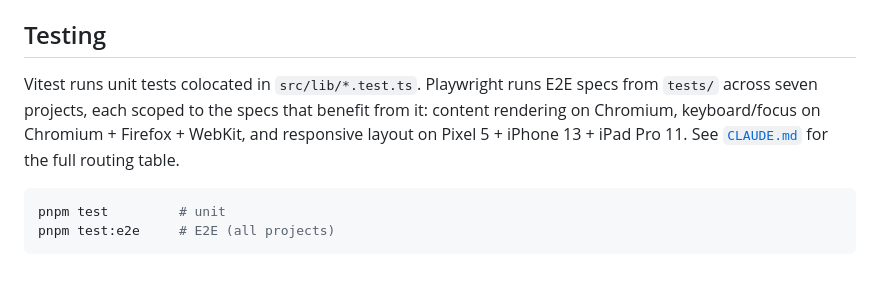
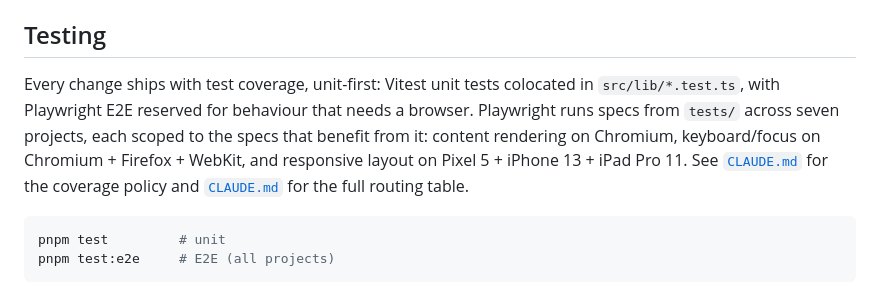
Before and after one commit to timjstacey/resume-static-site, a Markdown page: README.md, the part around the change. Drawn GitHub-style.

````diff
--- a/README.md
+++ b/README.md
@@ -75,7 +75,7 @@ Shape details and field-by-field examples live in [`CLAUDE.md`](./CLAUDE.md#data
 
 ## Testing
 
-Vitest runs unit tests colocated in `src/lib/*.test.ts`. Playwright runs E2E specs from `tests/` across seven projects, each scoped to the specs that benefit from it: content rendering on Chromium, keyboard/focus on Chromium + Firefox + WebKit, and responsive layout on Pixel 5 + iPhone 13 + iPad Pro 11. See [`CLAUDE.md`](./CLAUDE.md#ci) for the full routing table.
+Every change ships with test coverage, unit-first: Vitest unit tests colocated in `src/lib/*.test.ts`, with Playwright E2E reserved for behaviour that needs a browser. Playwright runs specs from `tests/` across seven projects, each scoped to the specs that benefit from it: content rendering on Chromium, keyboard/focus on Chromium + Firefox + WebKit, and responsive layout on Pixel 5 + iPhone 13 + iPad Pro 11. See [`CLAUDE.md`](./CLAUDE.md#testing) for the coverage policy and [`CLAUDE.md`](./CLAUDE.md#ci) for the full routing table.
 
 ```bash
 pnpm test         # unit
````
Also changed, not shown: CLAUDE.md (+30 -0 lines).
